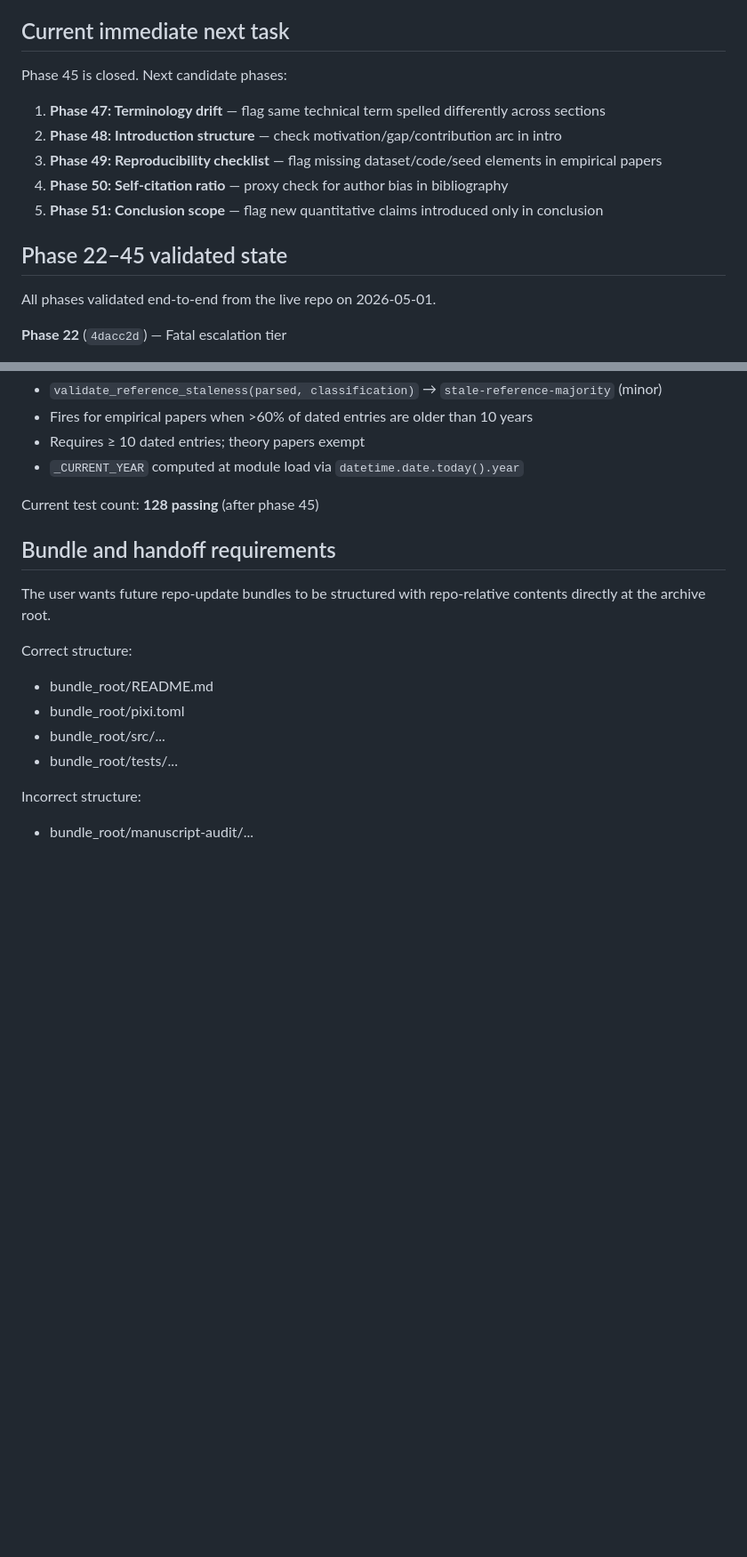
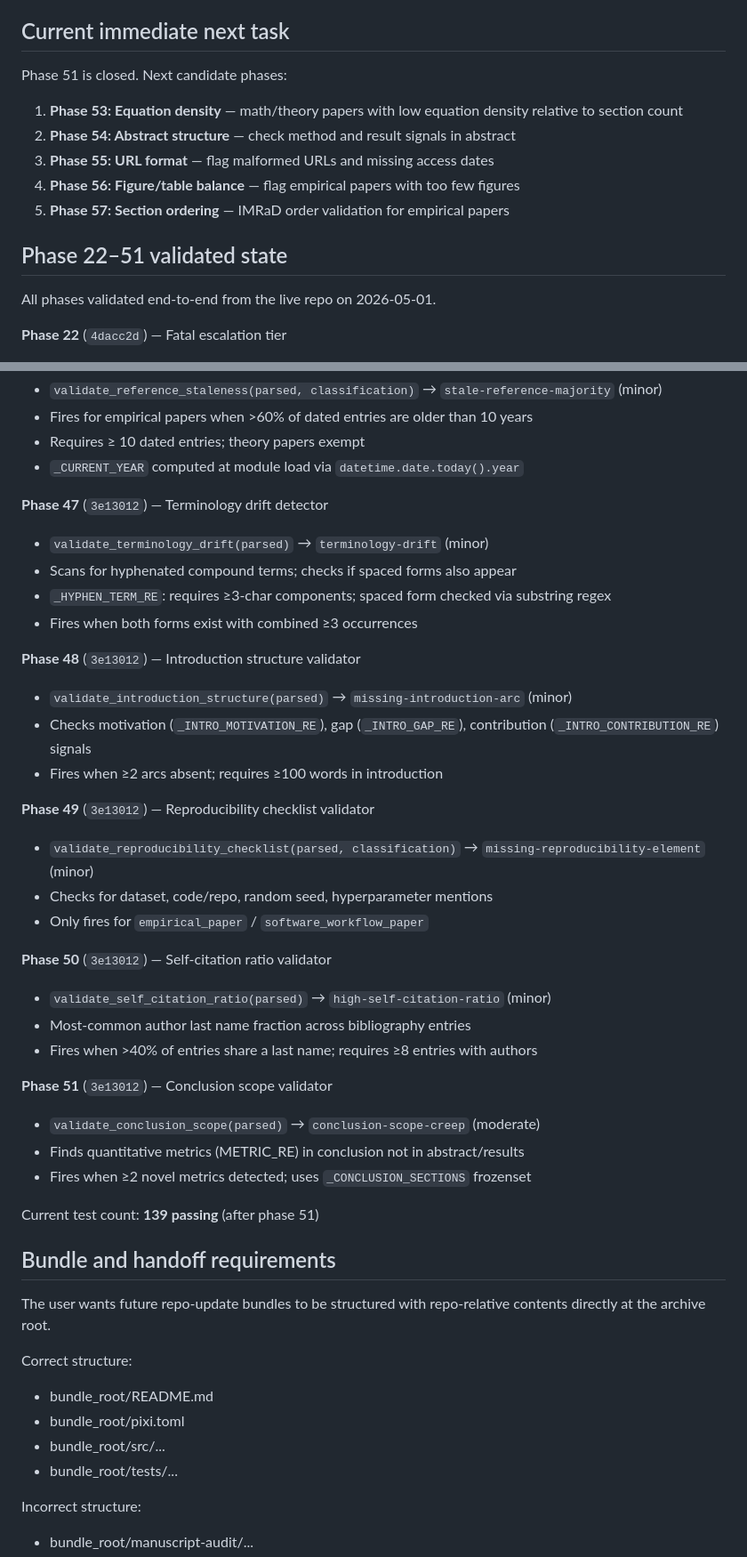
Before and after one commit to dhetting/manuscript-audit, a Markdown page: MEMORY.md, 2 parts joined by grey strips. Shown at 89% size. Rendered like a GitHub page; blank space fills up the shorter version.

Commit message:
docs: update MEMORY.md through phase 51
Co-authored-by: Copilot <223556219+Copilot@users.noreply.github.com>

```diff
--- a/MEMORY.md
+++ b/MEMORY.md
@@ -391,14 +391,14 @@ Known limitations (acceptable for MVP):
 
 ## Current immediate next task
 
-Phase 45 is closed. Next candidate phases:
-1. **Phase 47: Terminology drift** — flag same technical term spelled differently across sections
-2. **Phase 48: Introduction structure** — check motivation/gap/contribution arc in intro
-3. **Phase 49: Reproducibility checklist** — flag missing dataset/code/seed elements in empirical papers
-4. **Phase 50: Self-citation ratio** — proxy check for author bias in bibliography
-5. **Phase 51: Conclusion scope** — flag new quantitative claims introduced only in conclusion
+Phase 51 is closed. Next candidate phases:
+1. **Phase 53: Equation density** — math/theory papers with low equation density relative to section count
+2. **Phase 54: Abstract structure** — check method and result signals in abstract
+3. **Phase 55: URL format** — flag malformed URLs and missing access dates
+4. **Phase 56: Figure/table balance** — flag empirical papers with too few figures
+5. **Phase 57: Section ordering** — IMRaD order validation for empirical papers
 
-## Phase 22–45 validated state
+## Phase 22–51 validated state
 
 All phases validated end-to-end from the live repo on 2026-05-01.
 
@@ -500,7 +500,33 @@ All phases validated end-to-end from the live repo on 2026-05-01.
 - Requires ≥ 10 dated entries; theory papers exempt
 - `_CURRENT_YEAR` computed at module load via `datetime.date.today().year`
 
-Current test count: **128 passing** (after phase 45)
+**Phase 47** (`3e13012`) — Terminology drift detector
+- `validate_terminology_drift(parsed)` → `terminology-drift` (minor)
+- Scans for hyphenated compound terms; checks if spaced forms also appear
+- `_HYPHEN_TERM_RE`: requires ≥3-char components; spaced form checked via substring regex
+- Fires when both forms exist with combined ≥3 occurrences
+
+**Phase 48** (`3e13012`) — Introduction structure validator
+- `validate_introduction_structure(parsed)` → `missing-introduction-arc` (minor)
+- Checks motivation (`_INTRO_MOTIVATION_RE`), gap (`_INTRO_GAP_RE`), contribution (`_INTRO_CONTRIBUTION_RE`) signals
+- Fires when ≥2 arcs absent; requires ≥100 words in introduction
+
+**Phase 49** (`3e13012`) — Reproducibility checklist validator
+- `validate_reproducibility_checklist(parsed, classification)` → `missing-reproducibility-element` (minor)
+- Checks for dataset, code/repo, random seed, hyperparameter mentions
+- Only fires for `empirical_paper` / `software_workflow_paper`
+
+**Phase 50** (`3e13012`) — Self-citation ratio validator
+- `validate_self_citation_ratio(parsed)` → `high-self-citation-ratio` (minor)
+- Most-common author last name fraction across bibliography entries
+- Fires when >40% of entries share a last name; requires ≥8 entries with authors
+
+**Phase 51** (`3e13012`) — Conclusion scope validator
+- `validate_conclusion_scope(parsed)` → `conclusion-scope-creep` (moderate)
+- Finds quantitative metrics (METRIC_RE) in conclusion not in abstract/results
+- Fires when ≥2 novel metrics detected; uses `_CONCLUSION_SECTIONS` frozenset
+
+Current test count: **139 passing** (after phase 51)
 
 
 ## Bundle and handoff requirements
```
